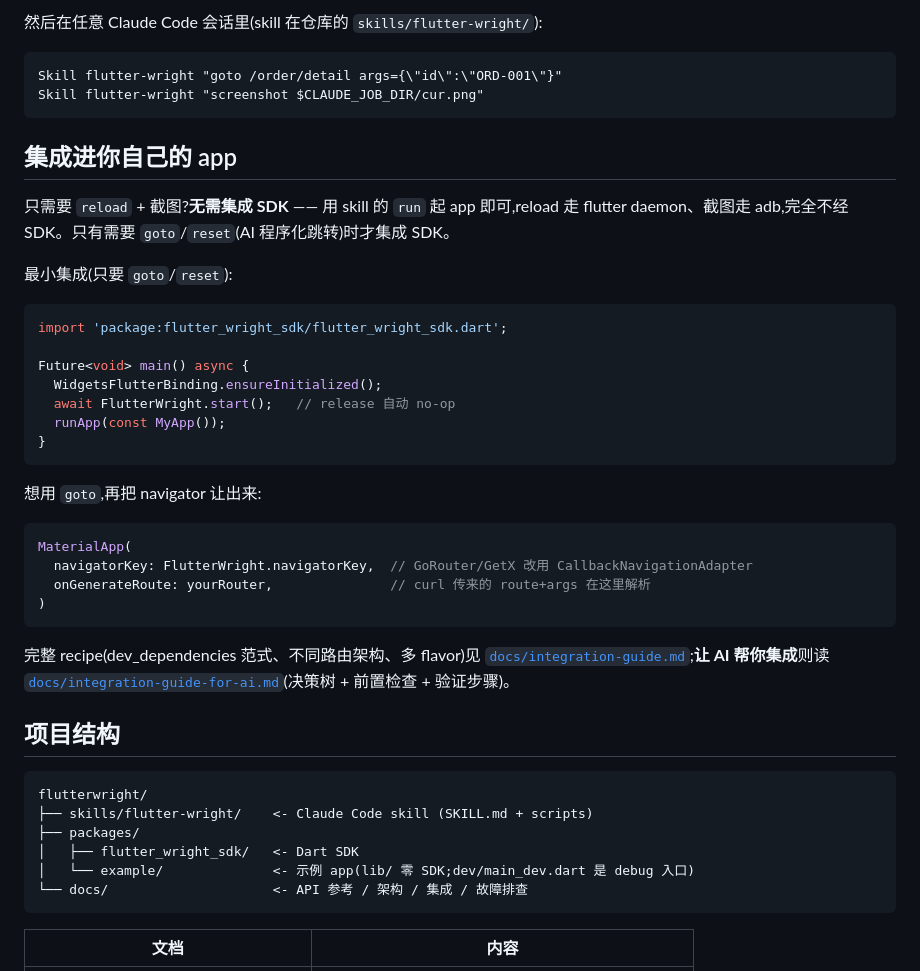
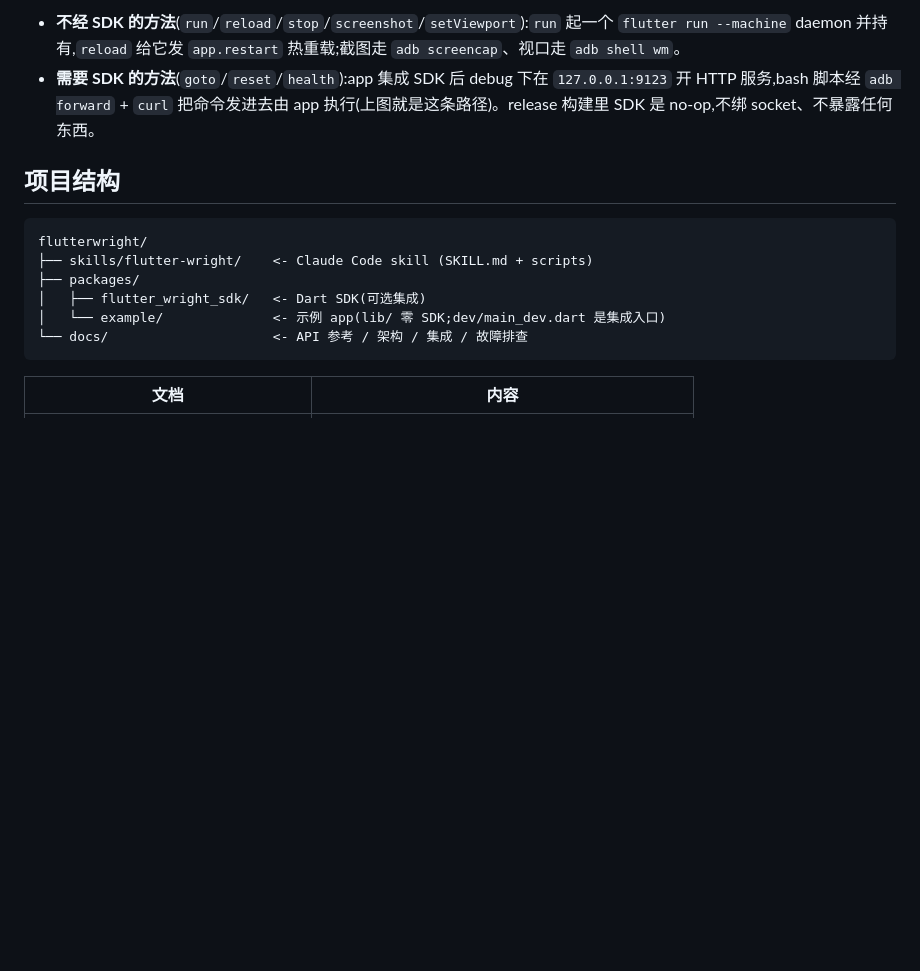
Before and after one commit to MySwallow/flutterwright, a Markdown page: README.md, the part around one of its changes. Rendered like a GitHub page; blank space fills up the shorter version.

````diff
--- a/README.md
+++ b/README.md
@@ -102,36 +98,5 @@ curl http://localhost:9123/health
-然后在任意 Claude Code 会话里(skill 在仓库的 `skills/flutter-wright/`):
-
-```
-Skill flutter-wright "goto /order/detail args={\"id\":\"ORD-001\"}"
-Skill flutter-wright "screenshot $CLAUDE_JOB_DIR/cur.png"
-```
-
-## 集成进你自己的 app
-
-只需要 `reload` + 截图?**无需集成 SDK** —— 用 skill 的 `run` 起 app 即可,reload 走 flutter daemon、截图走 adb,完全不经 SDK。只有需要 `goto`/`reset`(AI 程序化跳转)时才集成 SDK。
-
-最小集成(只要 `goto`/`reset`):
-
-```dart
-import 'package:flutter_wright_sdk/flutter_wright_sdk.dart';
-
-Future<void> main() async {
-  WidgetsFlutterBinding.ensureInitialized();
-  await FlutterWright.start();   // release 自动 no-op
-  runApp(const MyApp());
-}
-```
-
-想用 `goto`,再把 navigator 让出来:
-
-```dart
-MaterialApp(
-  navigatorKey: FlutterWright.navigatorKey,  // GoRouter/GetX 改用 CallbackNavigationAdapter
-  onGenerateRoute: yourRouter,               // curl 传来的 route+args 在这里解析
-)
-```
-
-完整 recipe(dev_dependencies 范式、不同路由架构、多 flavor)见 [`docs/integration-guide.md`](docs/integration-guide.md);**让 AI 帮你集成**则读 [`docs/integration-guide-for-ai.md`](docs/integration-guide-for-ai.md)(决策树 + 前置检查 + 验证步骤)。
+- **不经 SDK 的方法**(`run`/`reload`/`stop`/`screenshot`/`setViewport`):`run` 起一个 `flutter run --machine` daemon 并持有,`reload` 给它发 `app.restart` 热重载;截图走 `adb screencap`、视口走 `adb shell wm`。
+- **需要 SDK 的方法**(`goto`/`reset`/`health`):app 集成 SDK 后 debug 下在 `127.0.0.1:9123` 开 HTTP 服务,bash 脚本经 `adb forward` + `curl` 把命令发进去由 app 执行(上图就是这条路径)。release 构建里 SDK 是 no-op,不绑 socket、不暴露任何东西。
 
 ## 项目结构
 
@@ -139,8 +104,8 @@ MaterialApp(
 flutterwright/
 ├── skills/flutter-wright/    <- Claude Code skill (SKILL.md + scripts)
 ├── packages/
-│   ├── flutter_wright_sdk/   <- Dart SDK
-│   └── example/              <- 示例 app(lib/ 零 SDK;dev/main_dev.dart 是 debug 入口)
+│   ├── flutter_wright_sdk/   <- Dart SDK(可选集成)
+│   └── example/              <- 示例 app(lib/ 零 SDK;dev/main_dev.dart 是集成入口)
 └── docs/                     <- API 参考 / 架构 / 集成 / 故障排查
 ```
 
````
Also changed, not shown: other parts of README.md (+65 -69 lines).
